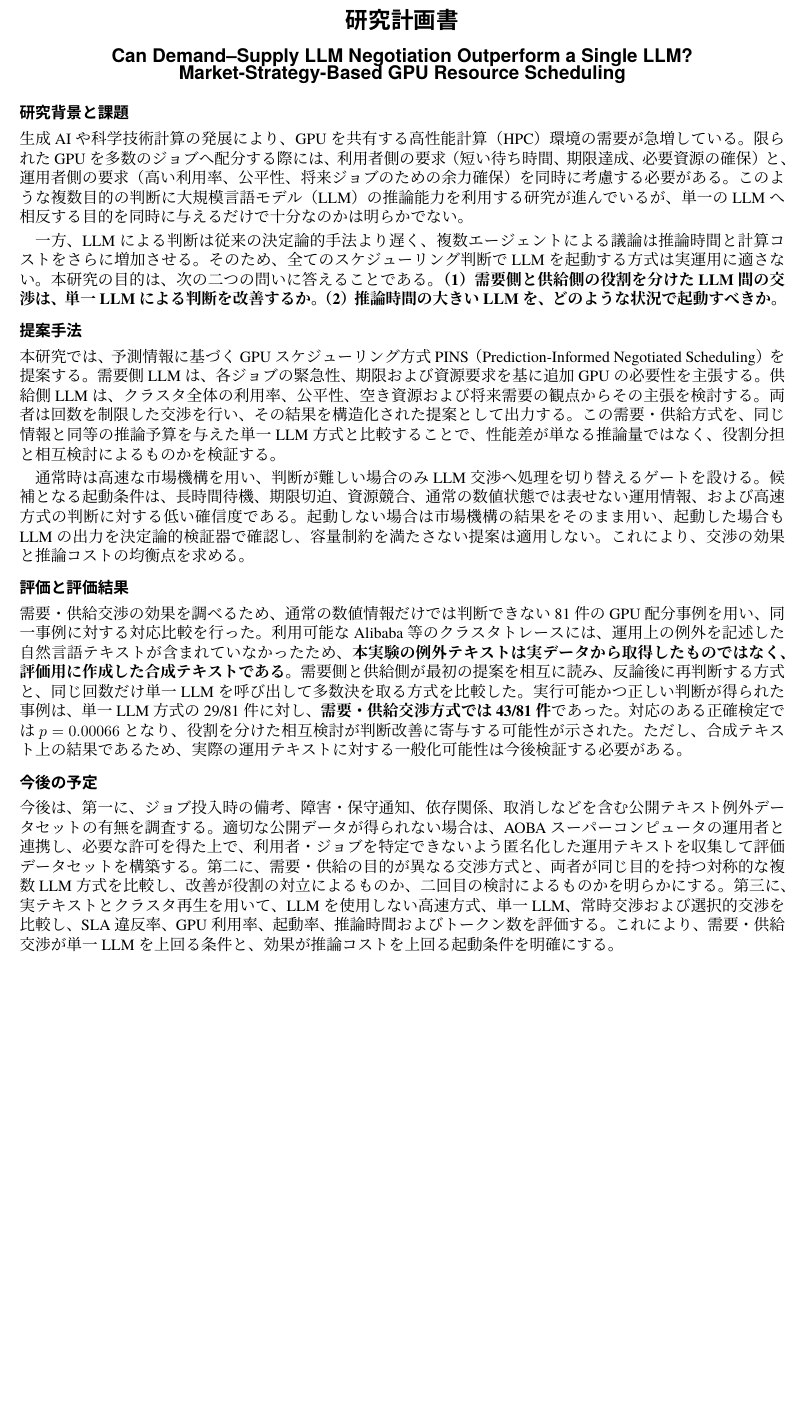
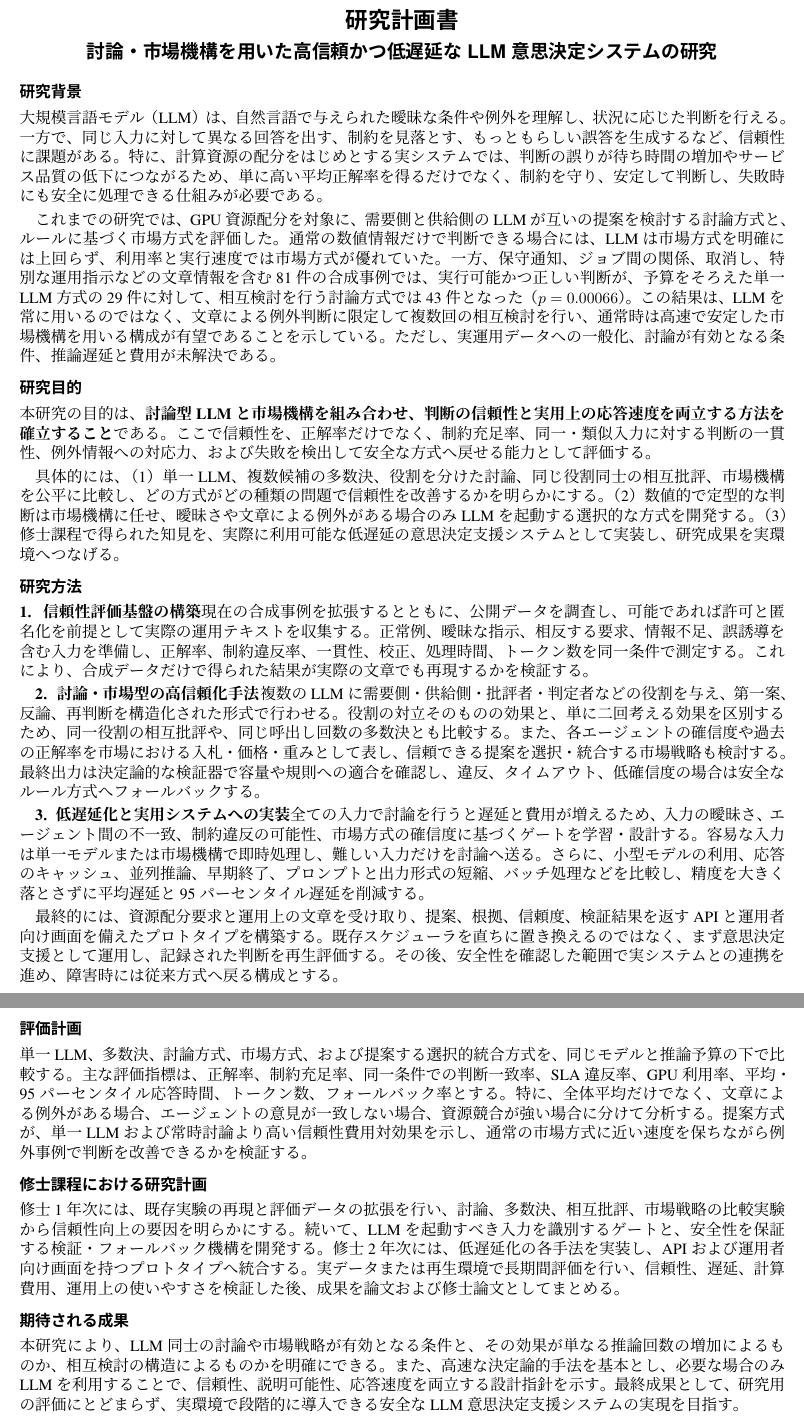
Before and after one commit to Alvinlse/research, a LaTeX document (研究計画書.tex): part of the page before the commit and two parts of pages 1 and 2 of 2 after it, the two joined at a grey line, cut so that both start at the same text, the shorter picture padded with empty space. Compiled offline with XeLaTeX.

Commit message:
Revise master's research plan for reliable low-latency LLMs

```diff
--- a/研究計画書.tex
+++ b/研究計画書.tex
@@ -23,28 +23,45 @@
   {\Large\sffamily\bfseries 研究計画書}\par
   \vspace{0.45em}
   {\large\sffamily\bfseries
-  Can Demand--Supply LLM Negotiation Outperform a Single LLM?\\[-0.1em]
-  Market-Strategy-Based GPU Resource Scheduling}
+  討論・市場機構を用いた高信頼かつ低遅延なLLM意思決定システムの研究}
 \end{center}
 
-\section{研究背景と課題}
+\section{研究背景}
 
-生成AIや科学技術計算の発展により、GPUを共有する高性能計算（HPC）環境の需要が急増している。限られたGPUを多数のジョブへ配分する際には、利用者側の要求（短い待ち時間、期限達成、必要資源の確保）と、運用者側の要求（高い利用率、公平性、将来ジョブのための余力確保）を同時に考慮する必要がある。このような複数目的の判断に大規模言語モデル（LLM）の推論能力を利用する研究が進んでいるが、単一のLLMへ相反する目的を同時に与えるだけで十分なのかは明らかでない。
+大規模言語モデル（LLM）は、自然言語で与えられた曖昧な条件や例外を理解し、状況に応じた判断を行える。一方で、同じ入力に対して異なる回答を出す、制約を見落とす、もっともらしい誤答を生成するなど、信頼性に課題がある。特に、計算資源の配分をはじめとする実システムでは、判断の誤りが待ち時間の増加やサービス品質の低下につながるため、単に高い平均正解率を得るだけでなく、制約を守り、安定して判断し、失敗時にも安全に処理できる仕組みが必要である。
 
-一方、LLMによる判断は従来の決定論的手法より遅く、複数エージェントによる議論は推論時間と計算コストをさらに増加させる。そのため、全てのスケジューリング判断でLLMを起動する方式は実運用に適さない。本研究の目的は、次の二つの問いに答えることである。\textbf{（1）需要側と供給側の役割を分けたLLM間の交渉は、単一LLMによる判断を改善するか。（2）推論時間の大きいLLMを、どのような状況で起動すべきか。}
+これまでの研究では、GPU資源配分を対象に、需要側と供給側のLLMが互いの提案を検討する討論方式と、ルールに基づく市場方式を評価した。通常の数値情報だけで判断できる場合には、LLMは市場方式を明確には上回らず、利用率と実行速度では市場方式が優れていた。一方、保守通知、ジョブ間の関係、取消し、特別な運用指示などの文章情報を含む81件の合成事例では、実行可能かつ正しい判断が、予算をそろえた単一LLM方式の29件に対して、相互検討を行う討論方式では43件となった（$p=0.00066$）。この結果は、LLMを常に用いるのではなく、文章による例外判断に限定して複数回の相互検討を行い、通常時は高速で安定した市場機構を用いる構成が有望であることを示している。ただし、実運用データへの一般化、討論が有効となる条件、推論遅延と費用が未解決である。
 
-\section{提案手法}
+\section{研究目的}
 
-本研究では、予測情報に基づくGPUスケジューリング方式PINS（Prediction-Informed Negotiated Scheduling）を提案する。需要側LLMは、各ジョブの緊急性、期限および資源要求を基に追加GPUの必要性を主張する。供給側LLMは、クラスタ全体の利用率、公平性、空き資源および将来需要の観点からその主張を検討する。両者は回数を制限した交渉を行い、その結果を構造化された提案として出力する。この需要・供給方式を、同じ情報と同等の推論予算を与えた単一LLM方式と比較することで、性能差が単なる推論量ではなく、役割分担と相互検討によるものかを検証する。
+本研究の目的は、\textbf{討論型LLMと市場機構を組み合わせ、判断の信頼性と実用上の応答速度を両立する方法を確立すること}である。ここで信頼性を、正解率だけでなく、制約充足率、同一・類似入力に対する判断の一貫性、例外情報への対応力、および失敗を検出して安全な方式へ戻せる能力として評価する。
 
-通常時は高速な市場機構を用い、判断が難しい場合のみLLM交渉へ処理を切り替えるゲートを設ける。候補となる起動条件は、長時間待機、期限切迫、資源競合、通常の数値状態では表せない運用情報、および高速方式の判断に対する低い確信度である。起動しない場合は市場機構の結果をそのまま用い、起動した場合もLLMの出力を決定論的検証器で確認し、容量制約を満たさない提案は適用しない。これにより、交渉の効果と推論コストの均衡点を求める。
+具体的には、（1）単一LLM、複数候補の多数決、役割を分けた討論、同じ役割同士の相互批評、市場機構を公平に比較し、どの方式がどの種類の問題で信頼性を改善するかを明らかにする。（2）数値的で定型的な判断は市場機構に任せ、曖昧さや文章による例外がある場合のみLLMを起動する選択的な方式を開発する。（3）修士課程で得られた知見を、実際に利用可能な低遅延の意思決定支援システムとして実装し、研究成果を実環境へつなげる。
 
-\section{評価と評価結果}
+\section{研究方法}
 
-需要・供給交渉の効果を調べるため、通常の数値情報だけでは判断できない81件のGPU配分事例を用い、同一事例に対する対応比較を行った。利用可能なAlibaba等のクラスタトレースには、運用上の例外を記述した自然言語テキストが含まれていなかったため、\textbf{本実験の例外テキストは実データから取得したものではなく、評価用に作成した合成テキストである}。需要側と供給側が最初の提案を相互に読み、反論後に再判断する方式と、同じ回数だけ単一LLMを呼び出して多数決を取る方式を比較した。実行可能かつ正しい判断が得られた事例は、単一LLM方式の29/81件に対し、\textbf{需要・供給交渉方式では43/81件}であった。対応のある正確検定では$p=0.00066$となり、役割を分けた相互検討が判断改善に寄与する可能性が示された。ただし、合成テキスト上の結果であるため、実際の運用テキストに対する一般化可能性は今後検証する必要がある。
+\textbf{1．信頼性評価基盤の構築}
+現在の合成事例を拡張するとともに、公開データを調査し、可能であれば許可と匿名化を前提として実際の運用テキストを収集する。正常例、曖昧な指示、相反する要求、情報不足、誤誘導を含む入力を準備し、正解率、制約違反率、一貫性、校正、処理時間、トークン数を同一条件で測定する。これにより、合成データだけで得られた結果が実際の文章でも再現するかを検証する。
 
-\section{今後の予定}
+\textbf{2．討論・市場型の高信頼化手法}
+複数のLLMに需要側・供給側・批評者・判定者などの役割を与え、第一案、反論、再判断を構造化された形式で行わせる。役割の対立そのものの効果と、単に二回考える効果を区別するため、同一役割の相互批評や、同じ呼出し回数の多数決とも比較する。また、各エージェントの確信度や過去の正解率を市場における入札・価格・重みとして表し、信頼できる提案を選択・統合する市場戦略も検討する。最終出力は決定論的な検証器で容量や規則への適合を確認し、違反、タイムアウト、低確信度の場合は安全なルール方式へフォールバックする。
 
-今後は、第一に、ジョブ投入時の備考、障害・保守通知、依存関係、取消しなどを含む公開テキスト例外データセットの有無を調査する。適切な公開データが得られない場合は、AOBAスーパーコンピュータの運用者と連携し、必要な許可を得た上で、利用者・ジョブを特定できないよう匿名化した運用テキストを収集して評価データセットを構築する。第二に、需要・供給の目的が異なる交渉方式と、両者が同じ目的を持つ対称的な複数LLM方式を比較し、改善が役割の対立によるものか、二回目の検討によるものかを明らかにする。第三に、実テキストとクラスタ再生を用いて、LLMを使用しない高速方式、単一LLM、常時交渉および選択的交渉を比較し、SLA違反率、GPU利用率、起動率、推論時間およびトークン数を評価する。これにより、需要・供給交渉が単一LLMを上回る条件と、効果が推論コストを上回る起動条件を明確にする。
+\textbf{3．低遅延化と実用システムへの実装}
+全ての入力で討論を行うと遅延と費用が増えるため、入力の曖昧さ、エージェント間の不一致、制約違反の可能性、市場方式の確信度に基づくゲートを学習・設計する。容易な入力は単一モデルまたは市場機構で即時処理し、難しい入力だけを討論へ送る。さらに、小型モデルの利用、応答のキャッシュ、並列推論、早期終了、プロンプトと出力形式の短縮、バッチ処理などを比較し、精度を大きく落とさずに平均遅延と95パーセンタイル遅延を削減する。
+
+最終的には、資源配分要求と運用上の文章を受け取り、提案、根拠、信頼度、検証結果を返すAPIと運用者向け画面を備えたプロトタイプを構築する。既存スケジューラを直ちに置き換えるのではなく、まず意思決定支援として運用し、記録された判断を再生評価する。その後、安全性を確認した範囲で実システムとの連携を進め、障害時には従来方式へ戻る構成とする。
+
+\newpage
+\section{評価計画}
+
+単一LLM、多数決、討論方式、市場方式、および提案する選択的統合方式を、同じモデルと推論予算の下で比較する。主な評価指標は、正解率、制約充足率、同一条件での判断一致率、SLA違反率、GPU利用率、平均・95パーセンタイル応答時間、トークン数、フォールバック率とする。特に、全体平均だけでなく、文章による例外がある場合、エージェントの意見が一致しない場合、資源競合が強い場合に分けて分析する。提案方式が、単一LLMおよび常時討論より高い信頼性費用対効果を示し、通常の市場方式に近い速度を保ちながら例外事例で判断を改善できるかを検証する。
+
+\section{修士課程における研究計画}
+
+修士1年次には、既存実験の再現と評価データの拡張を行い、討論、多数決、相互批評、市場戦略の比較実験から信頼性向上の要因を明らかにする。続いて、LLMを起動すべき入力を識別するゲートと、安全性を保証する検証・フォールバック機構を開発する。修士2年次には、低遅延化の各手法を実装し、APIおよび運用者向け画面を持つプロトタイプへ統合する。実データまたは再生環境で長期間評価を行い、信頼性、遅延、計算費用、運用上の使いやすさを検証した後、成果を論文および修士論文としてまとめる。
+
+\section{期待される成果}
+
+本研究により、LLM同士の討論や市場戦略が有効となる条件と、その効果が単なる推論回数の増加によるものか、相互検討の構造によるものかを明確にできる。また、高速な決定論的手法を基本とし、必要な場合のみLLMを利用することで、信頼性、説明可能性、応答速度を両立する設計指針を示す。最終成果として、研究用の評価にとどまらず、実環境で段階的に導入できる安全なLLM意思決定支援システムの実現を目指す。
 
 \end{document}
```
Also changed, not shown: 研究計画書.pdf.
